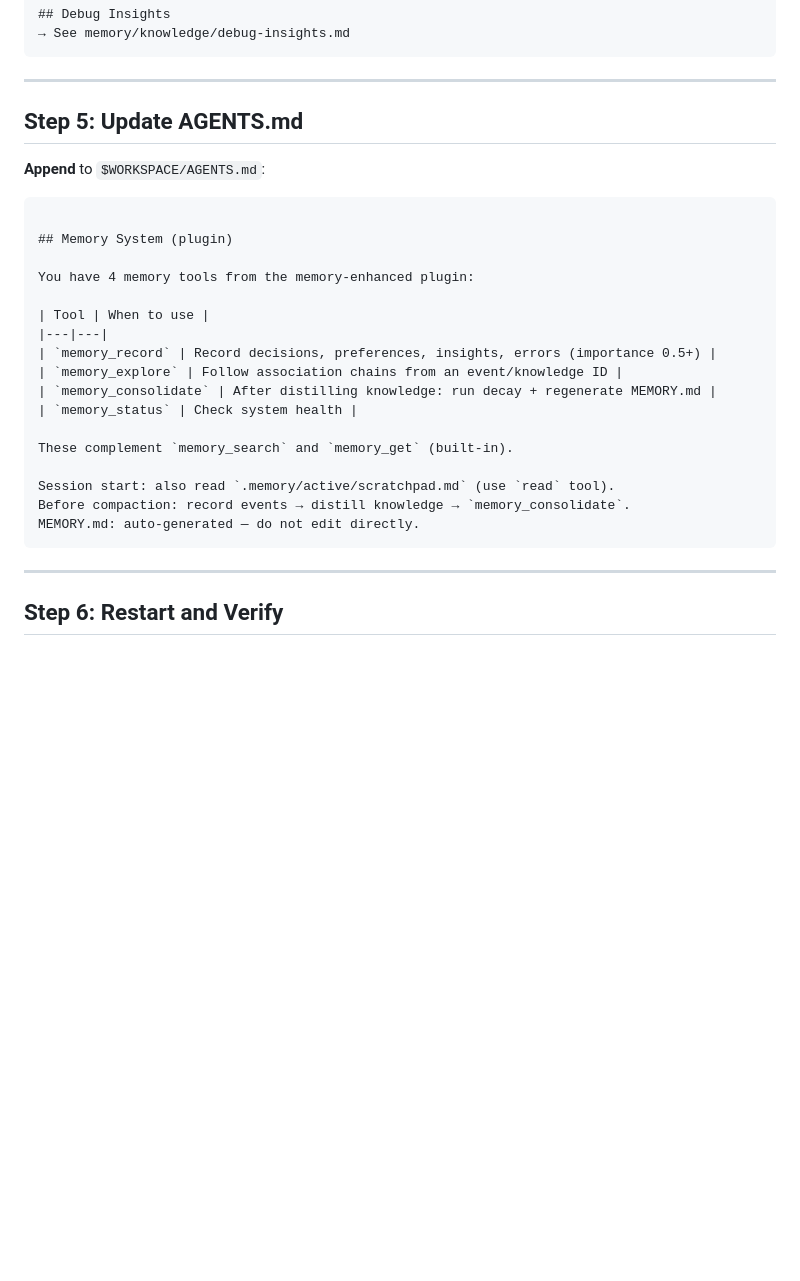
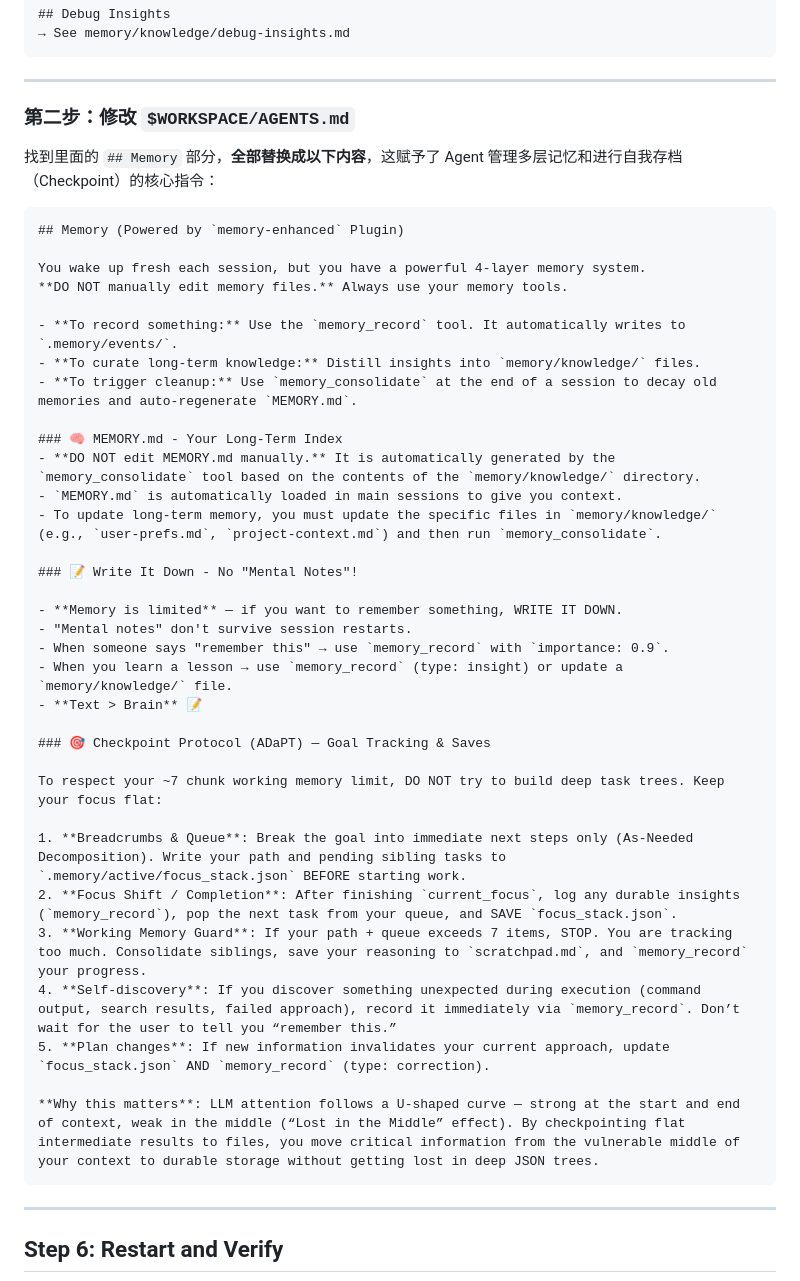
Before and after one commit to pongs1/memory-enhanced, a Markdown page: DEPLOYMENT_GUIDE.md, the part around the change. Drawn GitHub-style; blank space fills up the shorter version.

Commit message:
docs: replace focus_stack tree with ADaPT flat list based on LLM working memory limits

````diff
--- a/DEPLOYMENT_GUIDE.md
+++ b/DEPLOYMENT_GUIDE.md
@@ -187,28 +187,44 @@ mkdir -p .memory/archive
 
 ---
 
-## Step 5: Update AGENTS.md
+### 第二步：修改 `$WORKSPACE/AGENTS.md`
 
-**Append** to `$WORKSPACE/AGENTS.md`:
+找到里面的 `## Memory` 部分，**全部替换成以下内容**，这赋予了 Agent 管理多层记忆和进行自我存档（Checkpoint）的核心指令：
 
 ```markdown
+## Memory (Powered by `memory-enhanced` Plugin)
 
-## Memory System (plugin)
+You wake up fresh each session, but you have a powerful 4-layer memory system.
+**DO NOT manually edit memory files.** Always use your memory tools.
 
-You have 4 memory tools from the memory-enhanced plugin:
+- **To record something:** Use the `memory_record` tool. It automatically writes to `.memory/events/`.
+- **To curate long-term knowledge:** Distill insights into `memory/knowledge/` files.
+- **To trigger cleanup:** Use `memory_consolidate` at the end of a session to decay old memories and auto-regenerate `MEMORY.md`.
 
-| Tool | When to use |
-|---|---|
-| `memory_record` | Record decisions, preferences, insights, errors (importance 0.5+) |
-| `memory_explore` | Follow association chains from an event/knowledge ID |
-| `memory_consolidate` | After distilling knowledge: run decay + regenerate MEMORY.md |
-| `memory_status` | Check system health |
+### 🧠 MEMORY.md - Your Long-Term Index
+- **DO NOT edit MEMORY.md manually.** It is automatically generated by the `memory_consolidate` tool based on the contents of the `memory/knowledge/` directory.
+- `MEMORY.md` is automatically loaded in main sessions to give you context.
+- To update long-term memory, you must update the specific files in `memory/knowledge/` (e.g., `user-prefs.md`, `project-context.md`) and then run `memory_consolidate`.
 
-These complement `memory_search` and `memory_get` (built-in).
+### 📝 Write It Down - No "Mental Notes"!
 
-Session start: also read `.memory/active/scratchpad.md` (use `read` tool).
-Before compaction: record events → distill knowledge → `memory_consolidate`.
-MEMORY.md: auto-generated — do not edit directly.
+- **Memory is limited** — if you want to remember something, WRITE IT DOWN.
+- "Mental notes" don't survive session restarts.
+- When someone says "remember this" → use `memory_record` with `importance: 0.9`.
+- When you learn a lesson → use `memory_record` (type: insight) or update a `memory/knowledge/` file.
+- **Text > Brain** 📝
+
+### 🎯 Checkpoint Protocol (ADaPT) — Goal Tracking & Saves
+
+To respect your ~7 chunk working memory limit, DO NOT try to build deep task trees. Keep your focus flat:
+
+1. **Breadcrumbs & Queue**: Break the goal into immediate next steps only (As-Needed Decomposition). Write your path and pending sibling tasks to `.memory/active/focus_stack.json` BEFORE starting work.
+2. **Focus Shift / Completion**: After finishing `current_focus`, log any durable insights (`memory_record`), pop the next task from your queue, and SAVE `focus_stack.json`.
+3. **Working Memory Guard**: If your path + queue exceeds 7 items, STOP. You are tracking too much. Consolidate siblings, save your reasoning to `scratchpad.md`, and `memory_record` your progress.
+4. **Self-discovery**: If you discover something unexpected during execution (command output, search results, failed approach), record it immediately via `memory_record`. Don’t wait for the user to tell you “remember this.”
+5. **Plan changes**: If new information invalidates your current approach, update `focus_stack.json` AND `memory_record` (type: correction).
+
+**Why this matters**: LLM attention follows a U-shaped curve — strong at the start and end of context, weak in the middle (“Lost in the Middle” effect). By checkpointing flat intermediate results to files, you move critical information from the vulnerable middle of your context to durable storage without getting lost in deep JSON trees.
 ```
 
 ---
````
Also changed, not shown: skills/memory-system/SKILL.md (+26 -36 lines).
